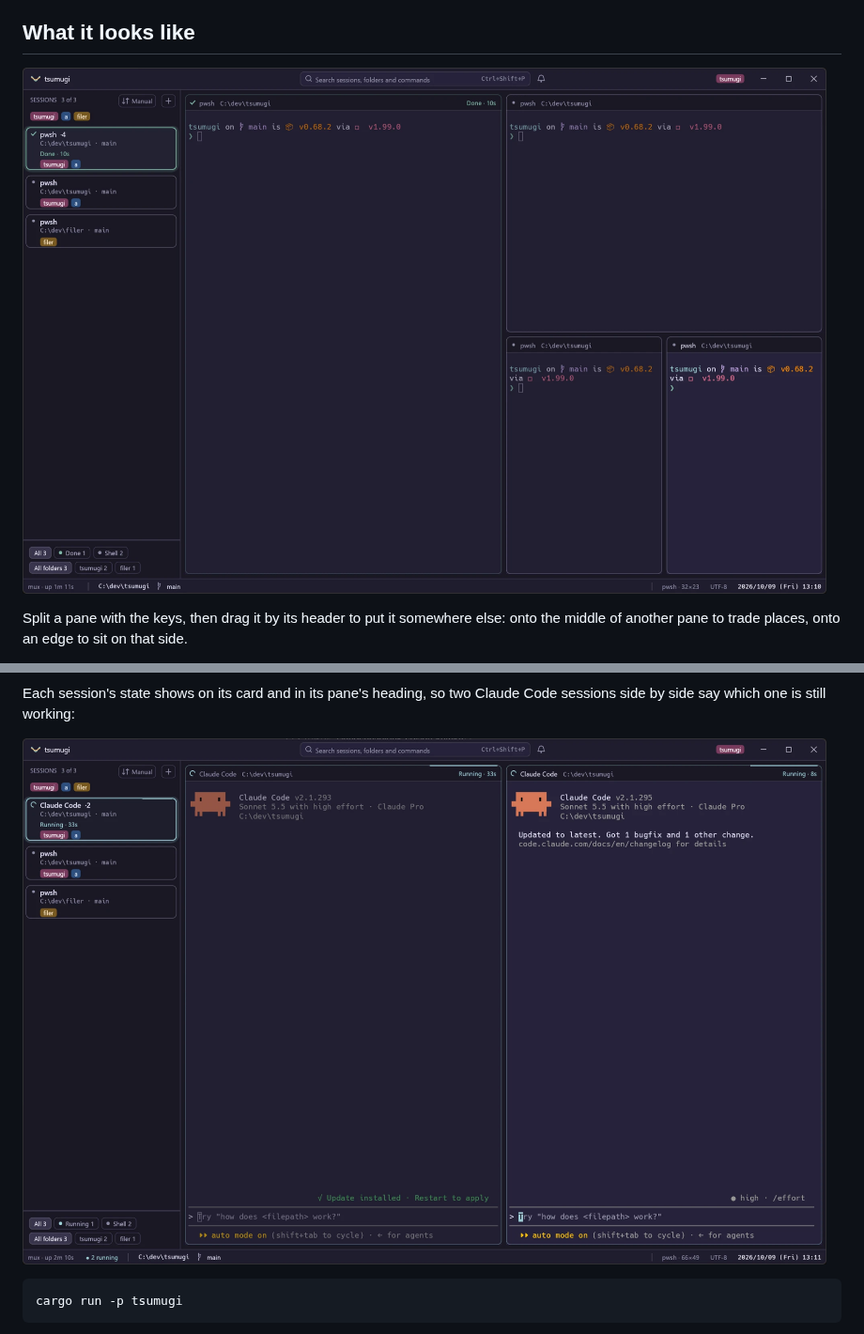
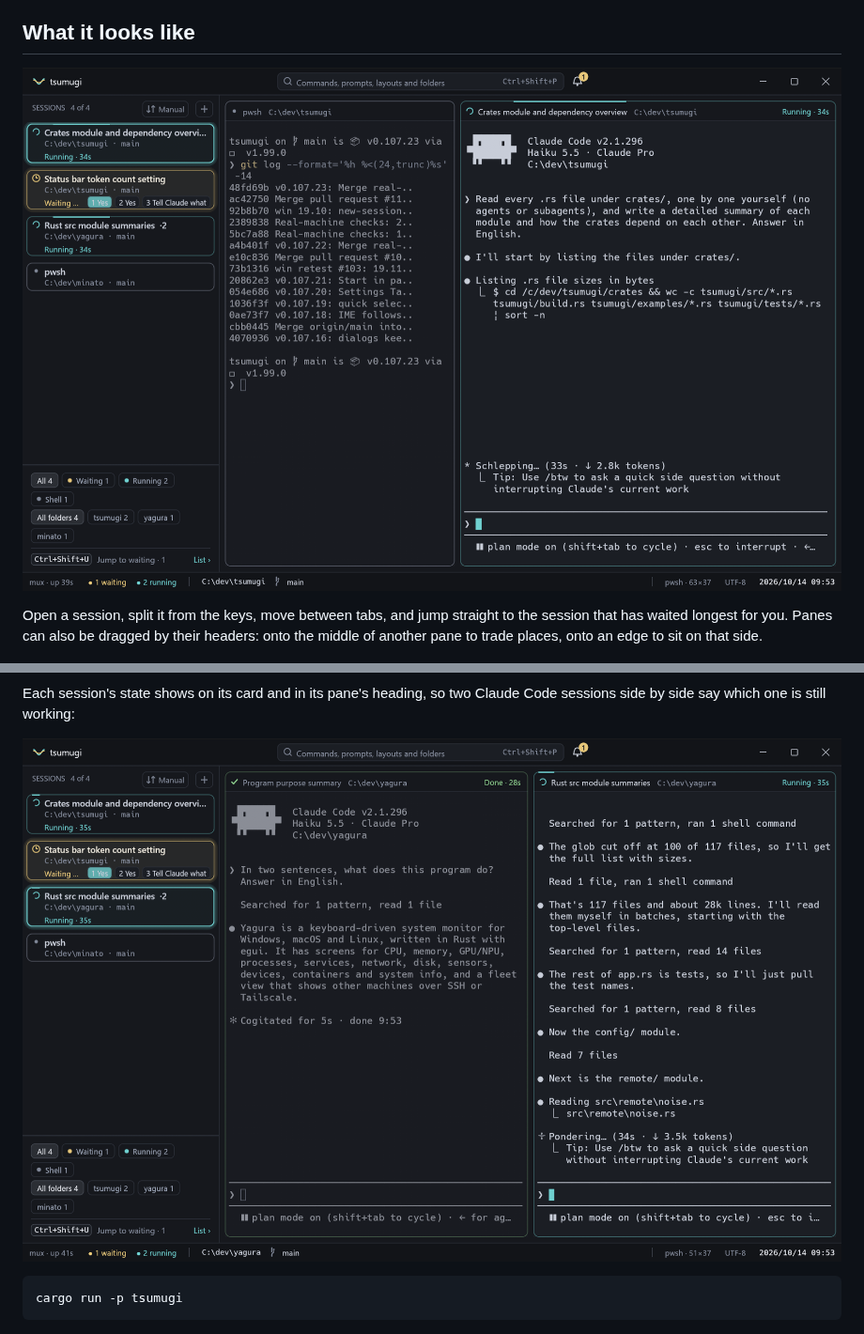
Before and after one commit to uchmk/tsumugi, a Markdown page: README.md, 2 parts joined by grey strips. Shown at 94% size. GitHub-like rendering; pictures changed too: docs/images/claude.png, docs/images/split.png.

Commit message:
docs: real screenshots in the social preview, README images and GIF
The banner now follows the uchmk family layout -- kanji, name and tagline on
the left, a real screenshot of a release build on the right -- instead of a
drawn mock-up. The README's two stills and the GIF are retaken from v0.107,
and the GIF captions each key as it is pressed.

Co-Authored-By: Claude Opus 5.5 <noreply@anthropic.com>

````diff
--- a/README.md
+++ b/README.md
@@ -13,9 +13,10 @@ Testing on real Windows machines has only just begun
 
 ## What it looks like
 
-![tsumugi on Windows: three sessions in the sidebar, each a card with its folder, branch and tags, and the open tab split into four pwsh panes; the first pane's heading and card carry a green tick and "Done · 10s"](docs/images/split.png)
+![tsumugi on Windows: four sessions in the sidebar, each a card with its folder, branch and state (one Claude Code session running, one waiting for its plan to be approved with the answers on its card), and the open tab split into a pwsh pane and a running Claude Code pane](docs/images/split.png)
 
-Split a pane with the keys, then drag it by its header to put it somewhere
-else: onto the middle of another pane to trade places, onto an edge to sit on
+Open a session, split it from the keys, move between tabs, and jump straight to
+the session that has waited longest for you. Panes can also be dragged by their
+headers: onto the middle of another pane to trade places, onto an edge to sit on
 that side.
 
@@ -24,7 +25,7 @@ that side.
 Each session's state shows on its card and in its pane's heading, so two
 Claude Code sessions side by side say which one is still working:
 
-![Two Claude Code sessions side by side in one tab, both ringed in cyan with a turning arc and "Running" in their headings, and the sidebar card of the focused one saying "Running · 33s"](docs/images/claude.png)
+![Two Claude Code sessions side by side in one tab: the left one finished with a green tick and "Done" in its heading, the right one still reading files with "Running" and a turning arc, and the sidebar card saying "Running · 35s"](docs/images/claude.png)
 
 ```sh
 cargo run -p tsumugi
````
Also changed, not shown: other parts of README.md (+1 -1 lines), docs/images/README.md (+1 -0 lines), docs/images/banner-shot.png (added), docs/social-preview.png, 2 other files.
